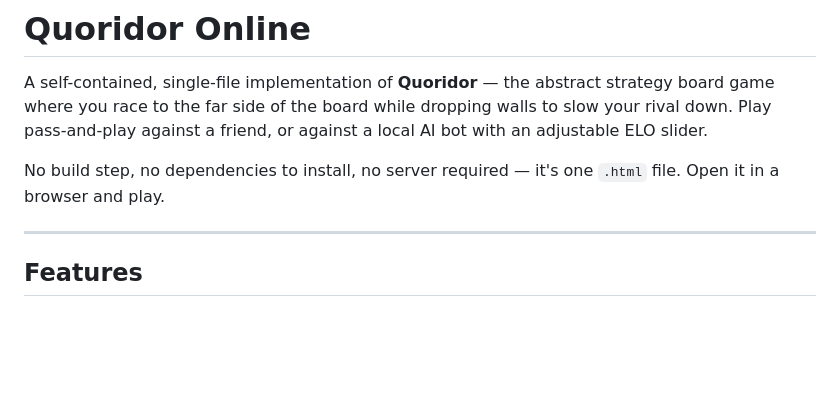
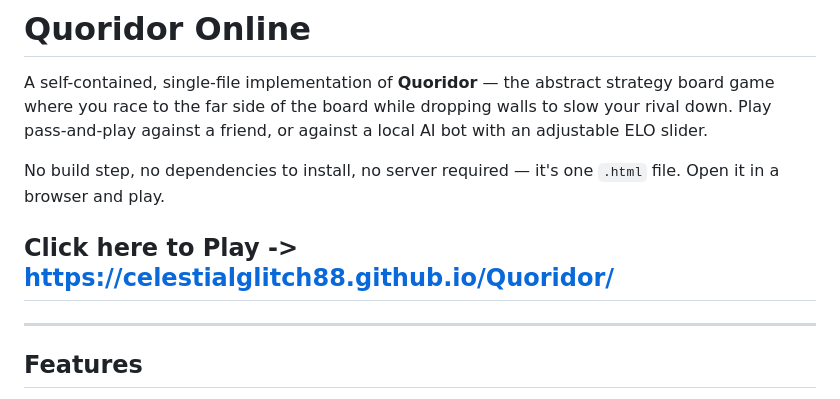
Before and after one commit to CelestialGlitch88/Quoridor, a Markdown page: README.md, the part around the change. Rendered like a GitHub page; blank space fills up the shorter version.

```diff
--- a/README.md
+++ b/README.md
@@ -3,6 +3,8 @@
 A self-contained, single-file implementation of **Quoridor** — the abstract strategy board game where you race to the far side of the board while dropping walls to slow your rival down. Play pass-and-play against a friend, or against a local AI bot with an adjustable ELO slider.
 
 No build step, no dependencies to install, no server required — it's one `.html` file. Open it in a browser and play.
+
+## Click here to Play -> https://celestialglitch88.github.io/Quoridor/
 
 ---
 
```
